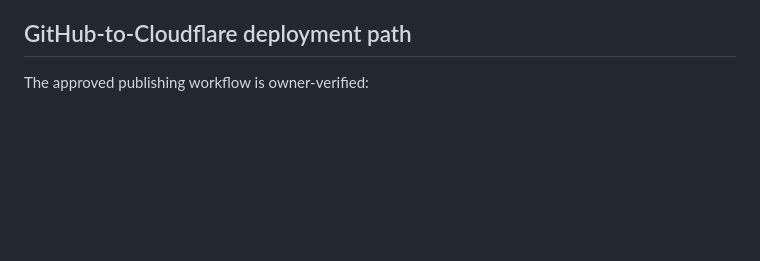
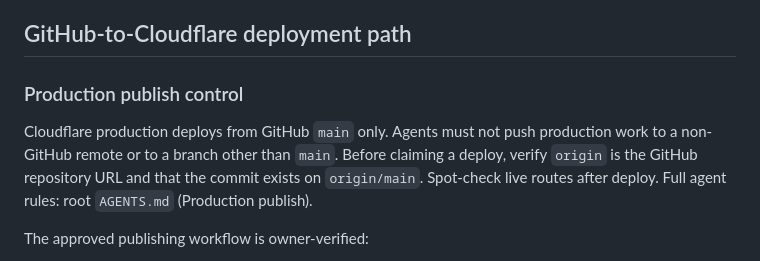
Before and after one commit to cookiemonster2026/3Back-Publisher-Pipeline, a Markdown page: docs/publishing/technical-manifest.md, the part around the change. Drawn GitHub-style; blank space fills up the shorter version.

```diff
--- a/docs/publishing/technical-manifest.md
+++ b/docs/publishing/technical-manifest.md
@@ -208,6 +208,10 @@ The Astro mode names do not determine SEO behavior by themselves. SEO rendering
 
 ## GitHub-to-Cloudflare deployment path
 
+### Production publish control
+
+Cloudflare production deploys from GitHub `main` only. Agents must not push production work to a non-GitHub remote or to a branch other than `main`. Before claiming a deploy, verify `origin` is the GitHub repository URL and that the commit exists on `origin/main`. Spot-check live routes after deploy. Full agent rules: root `AGENTS.md` (Production publish).
+
 The approved publishing workflow is owner-verified:
 
 1. Commit the approved publishing changes to `main`.
```
Also changed, not shown: AGENTS.md (+23 -0 lines).
